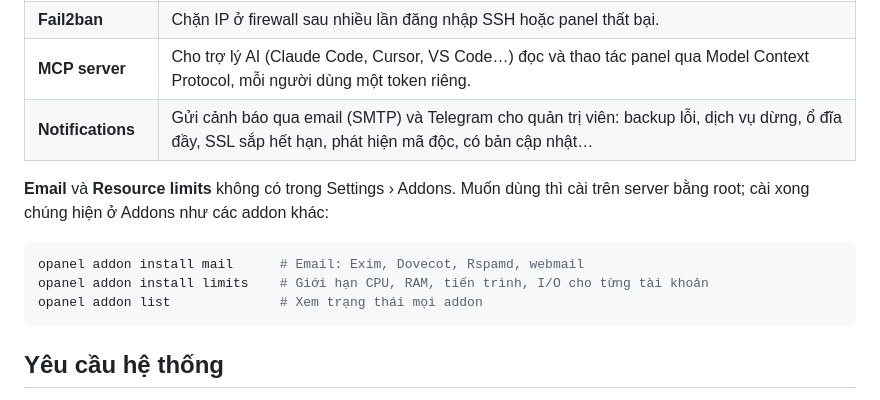
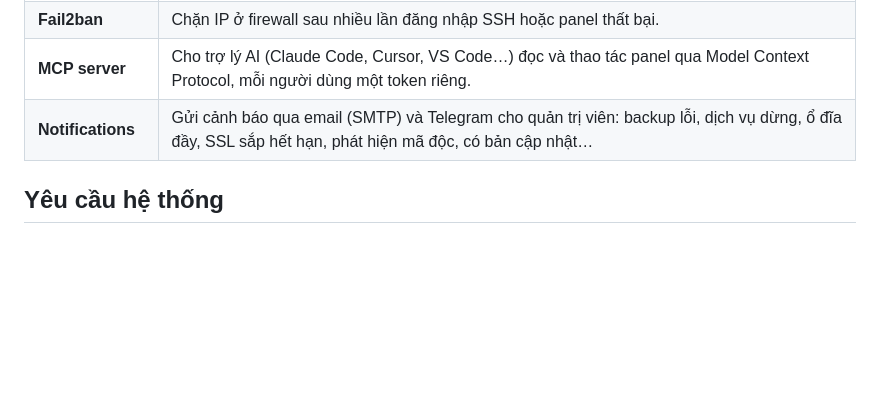
Before and after one commit to bnixvn/opanel, a Markdown page: README.md, the part around the change. Drawn GitHub-style; blank space fills up the shorter version.

Commit message:
docs: take the shell addon commands out of the README
The operator does not want them published there.

Co-Authored-By: Claude Opus 5.5 <noreply@anthropic.com>
Claude-Session: https://claude.ai/code/session_01937bkGa9dEHkMmvXKdznFV

````diff
--- a/README.md
+++ b/README.md
@@ -92,14 +92,6 @@ Các tính năng tuỳ chọn, cài và gỡ ở **Settings › Addons**. Addon
 | **Fail2ban** | Chặn IP ở firewall sau nhiều lần đăng nhập SSH hoặc panel thất bại. |
 | **MCP server** | Cho trợ lý AI (Claude Code, Cursor, VS Code…) đọc và thao tác panel qua Model Context Protocol, mỗi người dùng một token riêng. |
 | **Notifications** | Gửi cảnh báo qua email (SMTP) và Telegram cho quản trị viên: backup lỗi, dịch vụ dừng, ổ đĩa đầy, SSL sắp hết hạn, phát hiện mã độc, có bản cập nhật… |
-
-**Email** và **Resource limits** không có trong Settings › Addons. Muốn dùng thì cài trên server bằng root; cài xong chúng hiện ở Addons như các addon khác:
-
-```bash
-opanel addon install mail      # Email: Exim, Dovecot, Rspamd, webmail
-opanel addon install limits    # Giới hạn CPU, RAM, tiến trình, I/O cho từng tài khoản
-opanel addon list              # Xem trạng thái mọi addon
-```
 
 ## Yêu cầu hệ thống
 
````
